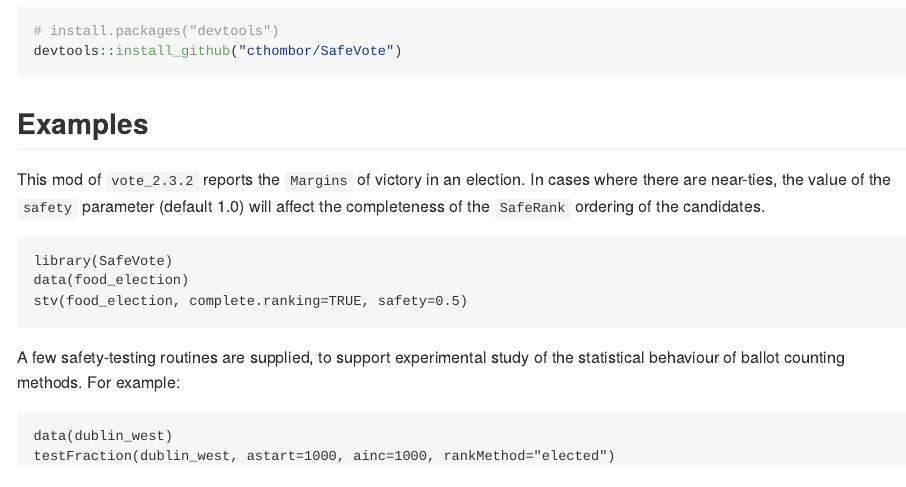
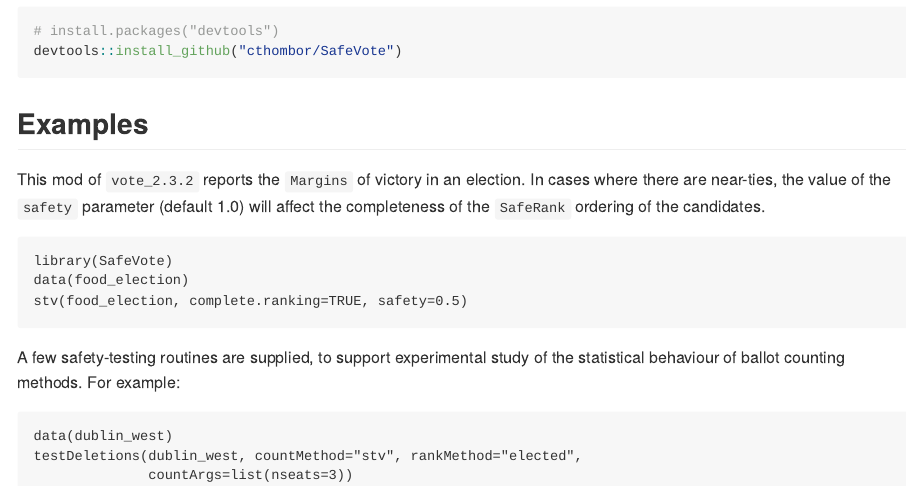
Before and after one commit to cthombor/SafeVote, an R Markdown document (README.Rmd): the page in a window 1100 px wide, from 310 px down. The pictures show the output file README.md that the author committed with the source, drawn offline in the style of GitHub.

Commit message:
improving example, bumping version#

````diff
--- a/README.Rmd
+++ b/README.Rmd
@@ -40,9 +40,11 @@ data(food_election)
 stv(food_election, complete.ranking=TRUE, safety=0.5)
 ```
 
-A few safety-testing routines are supplied, to support experimental study of the statistical behaviour of ballot counting methods.  For example:
+A few safety-testing routines are supplied, to support experimental study of the
+statistical behaviour of ballot counting methods.  For example:
 
 ```
 data(dublin_west)
-testFraction(dublin_west, astart=1000, ainc=1000, rankMethod="elected")
+testDeletions(dublin_west, countMethod="stv", rankMethod="elected",
+              countArgs=list(nseats=3))
 ```
````
Also changed, not shown: README.md, 1 other file.
